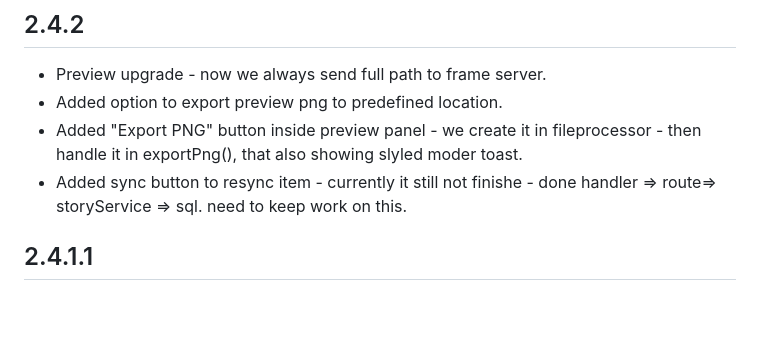
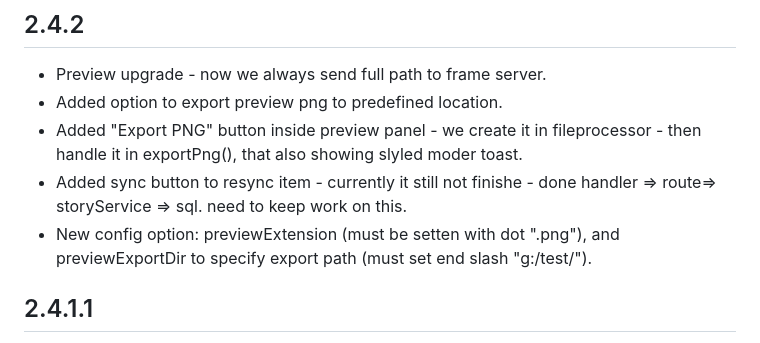
Before and after one commit to maxiboom1/inews-connect-mos, a Markdown page: README.md, the part around the change. Drawn GitHub-style; blank space fills up the shorter version.

```diff
--- a/README.md
+++ b/README.md
@@ -26,6 +26,7 @@ Support bidirectional communication with iNEWS rundowns, including active rundow
 - Added option to export preview png to predefined location.
 - Added "Export PNG" button inside preview panel - we create it in fileprocessor - then handle it in exportPng(), that also showing slyled moder toast.
 - Added sync button to resync item - currently it still not finishe - done handler => route=> storyService => sql. need to keep work on this.
+- New config option: previewExtension (must be setten with dot ".png"), and previewExportDir to specify export path (must set end slash "g:/test/").
 
 ## 2.4.1.1
 
```
